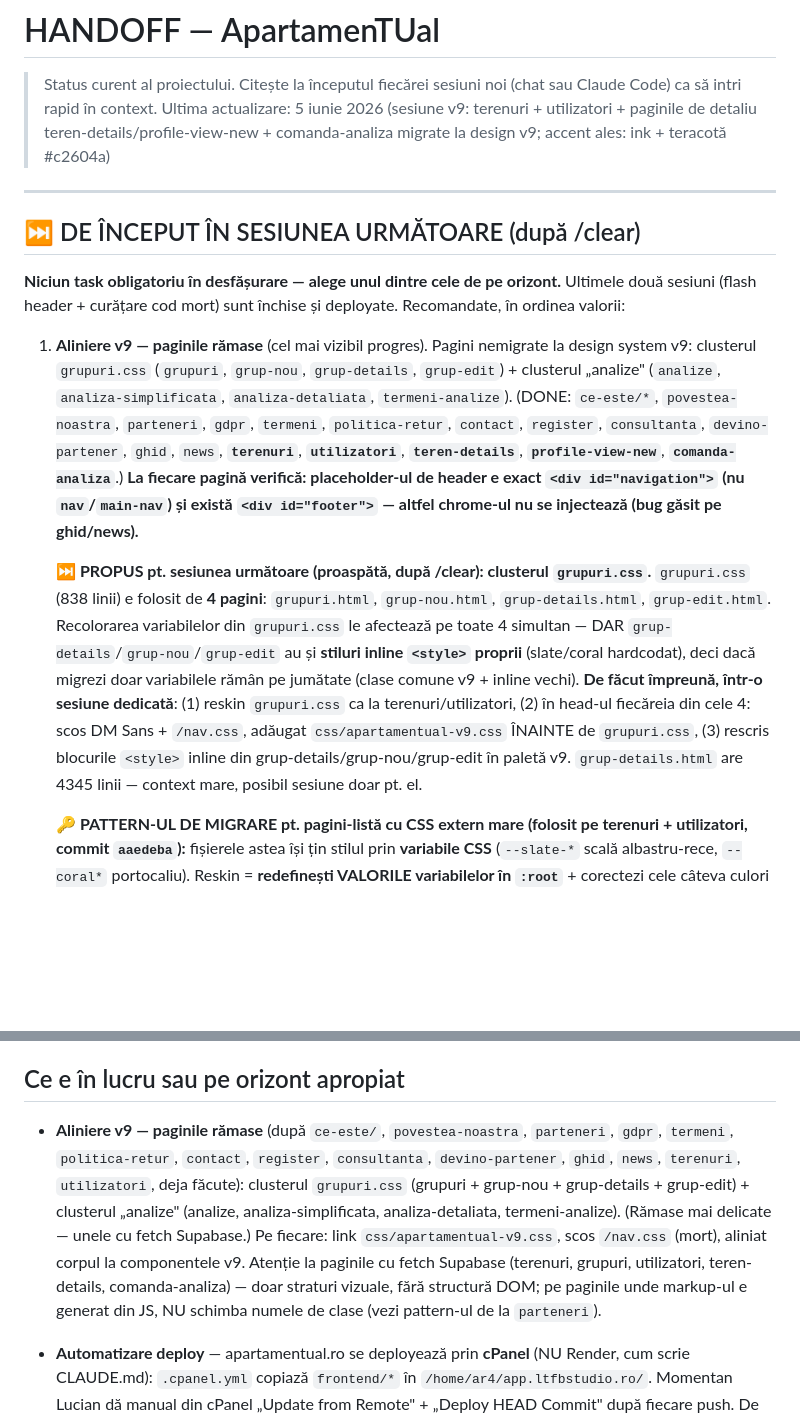
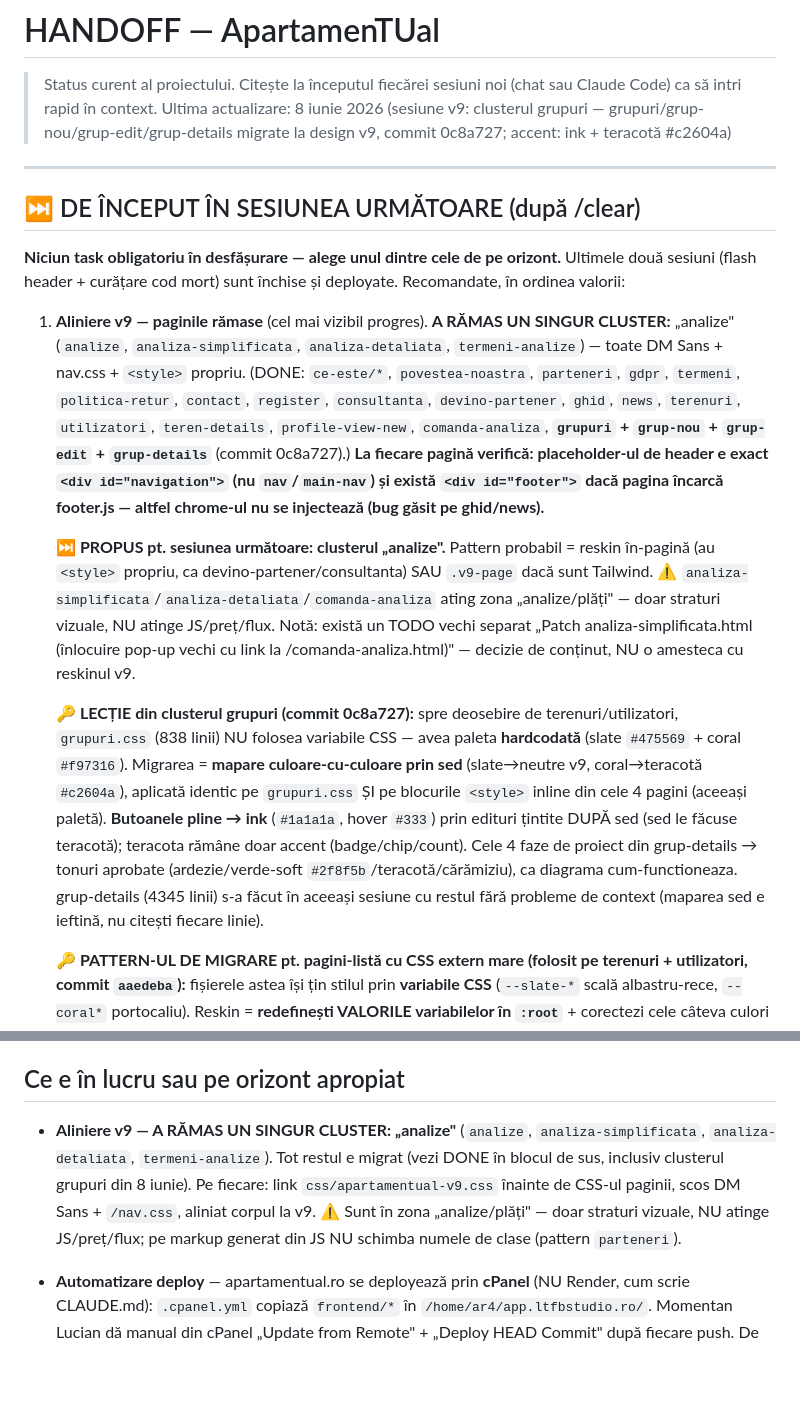
Before and after one commit to bogdanbatog/apartamentual, a Markdown page: HANDOFF.md, 2 parts joined by grey strips. Rendered like a GitHub page; blank space fills up the shorter version.

Commit message:
docs: HANDOFF dupa clusterul grupuri v9 (commit 0c8a727)
A ramas un singur cluster de migrat la v9: "analize". Lectie noua documentata:
grupuri.css avea paleta hardcodata (nu variabile) -> mapare prin sed + corectie
butoane la ink dupa sed.

Co-Authored-By: Claude Opus 4.8 (1M context) <noreply@anthropic.com>

```diff
--- a/HANDOFF.md
+++ b/HANDOFF.md
@@ -1,7 +1,7 @@
 # HANDOFF — ApartamenTUal
 
 > Status curent al proiectului. Citește la începutul fiecărei sesiuni noi (chat sau Claude Code) ca să intri rapid în context.
-> Ultima actualizare: 5 iunie 2026 (sesiune v9: terenuri + utilizatori + paginile de detaliu teren-details/profile-view-new + comanda-analiza migrate la design v9; accent ales: ink + teracotă #c2604a)
+> Ultima actualizare: 8 iunie 2026 (sesiune v9: clusterul grupuri — grupuri/grup-nou/grup-edit/grup-details migrate la design v9, commit 0c8a727; accent: ink + teracotă #c2604a)
 
 ---
 
@@ -9,9 +9,11 @@
 
 **Niciun task obligatoriu în desfășurare — alege unul dintre cele de pe orizont.** Ultimele două sesiuni (flash header + curățare cod mort) sunt închise și deployate. Recomandate, în ordinea valorii:
 
-1. **Aliniere v9 — paginile rămase** (cel mai vizibil progres). Pagini nemigrate la design system v9: clusterul `grupuri.css` (`grupuri`, `grup-nou`, `grup-details`, `grup-edit`) + clusterul „analize" (`analize`, `analiza-simplificata`, `analiza-detaliata`, `termeni-analize`). (DONE: `ce-este/*`, `povestea-noastra`, `parteneri`, `gdpr`, `termeni`, `politica-retur`, `contact`, `register`, `consultanta`, `devino-partener`, `ghid`, `news`, **`terenuri`**, **`utilizatori`**, **`teren-details`**, **`profile-view-new`**, **`comanda-analiza`**.) **La fiecare pagină verifică: placeholder-ul de header e exact `<div id="navigation">` (nu `nav`/`main-nav`) și există `<div id="footer">` — altfel chrome-ul nu se injectează (bug găsit pe ghid/news).**
+1. **Aliniere v9 — paginile rămase** (cel mai vizibil progres). **A RĂMAS UN SINGUR CLUSTER:** „analize" (`analize`, `analiza-simplificata`, `analiza-detaliata`, `termeni-analize`) — toate DM Sans + nav.css + `<style>` propriu. (DONE: `ce-este/*`, `povestea-noastra`, `parteneri`, `gdpr`, `termeni`, `politica-retur`, `contact`, `register`, `consultanta`, `devino-partener`, `ghid`, `news`, `terenuri`, `utilizatori`, `teren-details`, `profile-view-new`, `comanda-analiza`, **`grupuri` + `grup-nou` + `grup-edit` + `grup-details`** (commit 0c8a727).) **La fiecare pagină verifică: placeholder-ul de header e exact `<div id="navigation">` (nu `nav`/`main-nav`) și există `<div id="footer">` dacă pagina încarcă footer.js — altfel chrome-ul nu se injectează (bug găsit pe ghid/news).**
 
-   **⏭️ PROPUS pt. sesiunea următoare (proaspătă, după /clear): clusterul `grupuri.css`.** `grupuri.css` (838 linii) e folosit de **4 pagini**: `grupuri.html`, `grup-nou.html`, `grup-details.html`, `grup-edit.html`. Recolorarea variabilelor din `grupuri.css` le afectează pe toate 4 simultan — DAR `grup-details`/`grup-nou`/`grup-edit` au și **stiluri inline `<style>` proprii** (slate/coral hardcodat), deci dacă migrezi doar variabilele rămân pe jumătate (clase comune v9 + inline vechi). **De făcut împreună, într-o sesiune dedicată**: (1) reskin `grupuri.css` ca la terenuri/utilizatori, (2) în head-ul fiecăreia din cele 4: scos DM Sans + `/nav.css`, adăugat `css/apartamentual-v9.css` ÎNAINTE de `grupuri.css`, (3) rescris blocurile `<style>` inline din grup-details/grup-nou/grup-edit în paletă v9. `grup-details.html` are 4345 linii — context mare, posibil sesiune doar pt. el.
+   **⏭️ PROPUS pt. sesiunea următoare: clusterul „analize".** Pattern probabil = reskin în-pagină (au `<style>` propriu, ca devino-partener/consultanta) SAU `.v9-page` dacă sunt Tailwind. ⚠️ `analiza-simplificata`/`analiza-detaliata`/`comanda-analiza` ating zona „analize/plăți" — doar straturi vizuale, NU atinge JS/preț/flux. Notă: există un TODO vechi separat „Patch analiza-simplificata.html (înlocuire pop-up vechi cu link la /comanda-analiza.html)" — decizie de conținut, NU o amesteca cu reskinul v9.
+
+   **🔑 LECȚIE din clusterul grupuri (commit 0c8a727):** spre deosebire de terenuri/utilizatori, `grupuri.css` (838 linii) NU folosea variabile CSS — avea paleta **hardcodată** (slate `#475569` + coral `#f97316`). Migrarea = **mapare culoare-cu-culoare prin sed** (slate→neutre v9, coral→teracotă `#c2604a`), aplicată identic pe `grupuri.css` ȘI pe blocurile `<style>` inline din cele 4 pagini (aceeași paletă). **Butoanele pline → ink** (`#1a1a1a`, hover `#333`) prin edituri țintite DUPĂ sed (sed le făcuse teracotă); teracota rămâne doar accent (badge/chip/count). Cele 4 faze de proiect din grup-details → tonuri aprobate (ardezie/verde-soft `#2f8f5b`/teracotă/cărămiziu), ca diagrama cum-functioneaza. grup-details (4345 linii) s-a făcut în aceeași sesiune cu restul fără probleme de context (maparea sed e ieftină, nu citești fiecare linie).
 
    **🔑 PATTERN-UL DE MIGRARE pt. pagini-listă cu CSS extern mare (folosit pe terenuri + utilizatori, commit `aaedeba`):** fișierele astea își țin stilul prin **variabile CSS** (`--slate-*` scală albastru-rece, `--coral*` portocaliu). Reskin = **redefinești VALORILE variabilelor în `:root`** + corectezi cele câteva culori hardcodate. NU atingi niciun nume de clasă, structură DOM, JS sau fetch Supabase. Mapare agreată cu Lucian: scala slate → **neutre calde v9** (slate-50=`#faf8f3` … slate-800=`#1a1a1a` ink); coral portocaliu → **teracotă `#c2604a`** (accent: iconițe/badge/like/filtre/focus); **butoanele pline rămân ink** (override separat, nu prin variabilă, fiindcă variabila coral e și accent); font `'DM Sans'` → Mona Sans; `#navigation{margin-bottom:0}` pt. hero full-bleed dark; verdele respins `#16a34a` → `#2f8f5b`. În head: `css/apartamentual-v9.css` se pune **ÎNAINTE** de CSS-ul paginii (ca pagina să câștige la `body`/`.hero-title`/`#navigation`). footer.js/nav.js își aduc singure stilul (independent de v9 css).
 
@@ -118,7 +126,7 @@ Lansare publică iminentă, dar nu există dată fixă.
 
 ## Ce e în lucru sau pe orizont apropiat
 
-- **Aliniere v9 — paginile rămase** (după `ce-este/`, `povestea-noastra`, `parteneri`, `gdpr`, `termeni`, `politica-retur`, `contact`, `register`, `consultanta`, `devino-partener`, `ghid`, `news`, `terenuri`, `utilizatori`, deja făcute): clusterul `grupuri.css` (grupuri + grup-nou + grup-details + grup-edit) + clusterul „analize" (analize, analiza-simplificata, analiza-detaliata, termeni-analize). (Rămase mai delicate — unele cu fetch Supabase.) Pe fiecare: link `css/apartamentual-v9.css`, scos `/nav.css` (mort), aliniat corpul la componentele v9. Atenție la paginile cu fetch Supabase (terenuri, grupuri, utilizatori, teren-details, comanda-analiza) — doar straturi vizuale, fără structură DOM; pe paginile unde markup-ul e generat din JS, NU schimba numele de clase (vezi pattern-ul de la `parteneri`).
+- **Aliniere v9 — A RĂMAS UN SINGUR CLUSTER: „analize"** (`analize`, `analiza-simplificata`, `analiza-detaliata`, `termeni-analize`). Tot restul e migrat (vezi DONE în blocul de sus, inclusiv clusterul grupuri din 8 iunie). Pe fiecare: link `css/apartamentual-v9.css` înainte de CSS-ul paginii, scos DM Sans + `/nav.css`, aliniat corpul la v9. ⚠️ Sunt în zona „analize/plăți" — doar straturi vizuale, NU atinge JS/preț/flux; pe markup generat din JS NU schimba numele de clase (pattern `parteneri`).
 
 - **Automatizare deploy** — apartamentual.ro se deployează prin **cPanel** (NU Render, cum scrie CLAUDE.md): `.cpanel.yml` copiază `frontend/*` în `/home/ar4/app.ltfbstudio.ro/`. Momentan Lucian dă manual din cPanel „Update from Remote" + „Deploy HEAD Commit" după fiecare push. De automatizat (webhook GitHub→cPanel sau remote git direct care rulează `.cpanel.yml` la push).
 - **Cod mort + flash header rămas de curățat după unificarea header/footer v9**:
```
Also changed, not shown: other parts of HANDOFF.md (+6 -0 lines).
